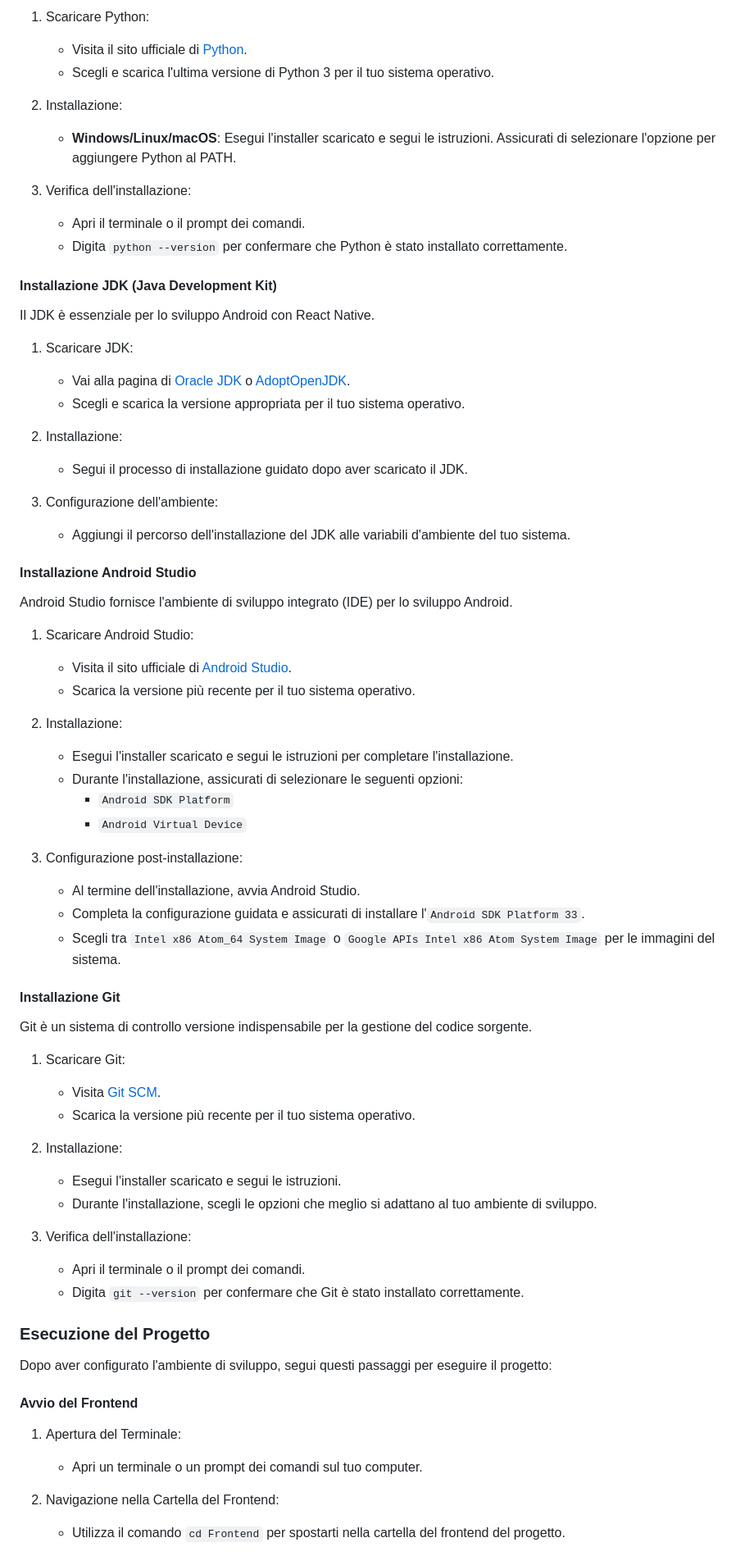
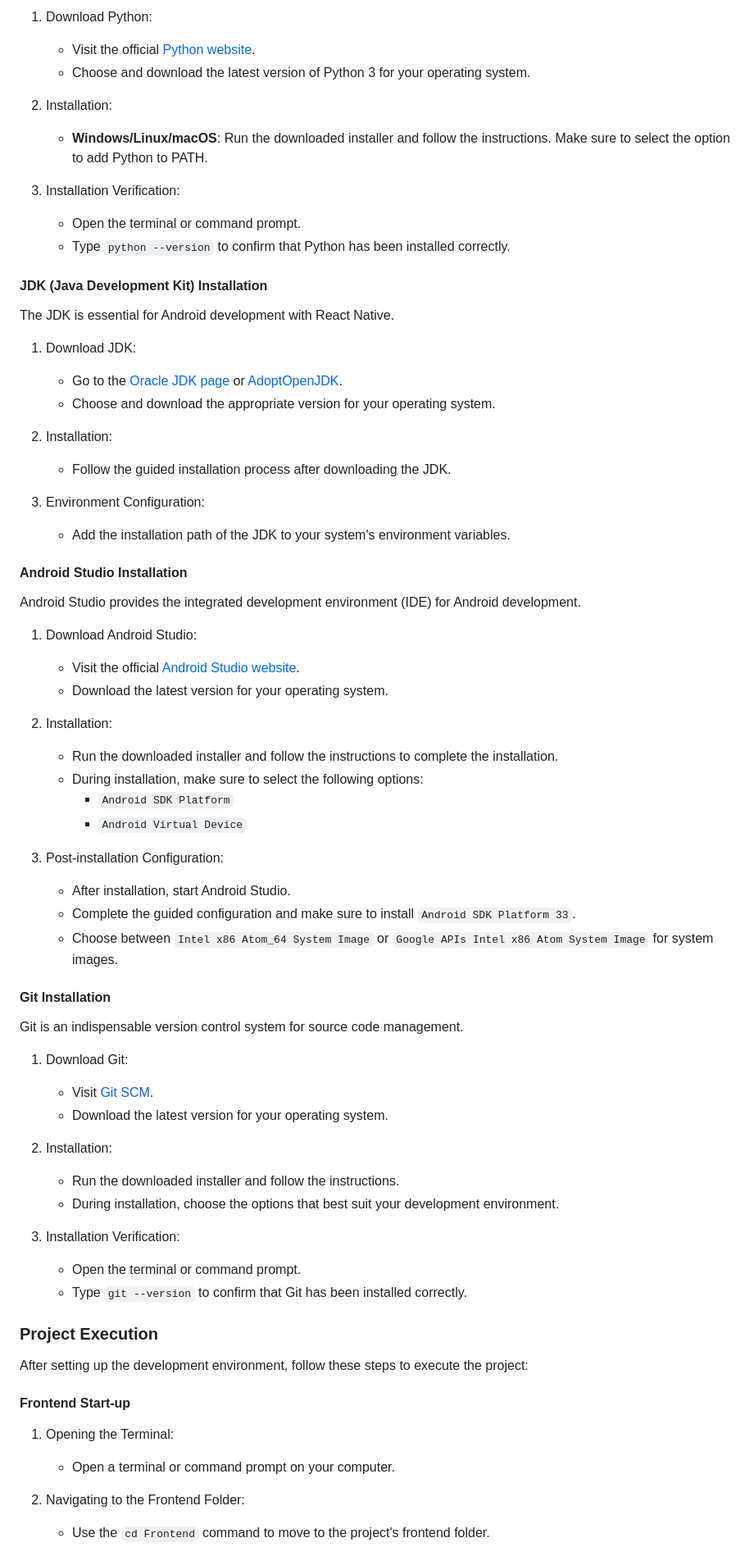
Before and after one commit to gioeleali/pizzeria-la-paradisea-mobile-app, a Markdown page: README.md, the part around the change printed below. Shown: that part at 82% size. GitHub-like rendering.

Commit message:
translate readme

```diff
--- a/README.md
+++ b/README.md
@@ -59,73 +68,73 @@ Python è necessario per il backend Django del progetto. Ecco come installarlo:
 
-1. Scaricare Python:
-   - Visita il sito ufficiale di [Python](https://www.python.org/downloads/).
-   - Scegli e scarica l'ultima versione di Python 3 per il tuo sistema operativo.
+1. Download Python:
+   - Visit the official [Python website](https://www.python.org/downloads/).
+   - Choose and download the latest version of Python 3 for your operating system.
 
-2. Installazione:
-   - **Windows/Linux/macOS**: Esegui l'installer scaricato e segui le istruzioni. Assicurati di selezionare l'opzione per aggiungere Python al PATH.
+2. Installation:
+   - **Windows/Linux/macOS**: Run the downloaded installer and follow the instructions. Make sure to select the option to add Python to PATH.
 
-3. Verifica dell'installazione:
-   - Apri il terminale o il prompt dei comandi.
-   - Digita `python --version` per confermare che Python è stato installato correttamente.
+3. Installation Verification:
+   - Open the terminal or command prompt.
+   - Type `python --version` to confirm that Python has been installed correctly.
 
-#### Installazione JDK (Java Development Kit)
+#### JDK (Java Development Kit) Installation
 
-Il JDK è essenziale per lo sviluppo Android con React Native.
+The JDK is essential for Android development with React Native.
 
-1. Scaricare JDK:
-   - Vai alla pagina di [Oracle JDK](https://www.oracle.com/java/technologies/javase-jdk11-downloads.html) o [AdoptOpenJDK](https://adoptopenjdk.net/).
-   - Scegli e scarica la versione appropriata per il tuo sistema operativo.
+1. Download JDK:
+   - Go to the [Oracle JDK page](https://www.oracle.com/java/technologies/javase-jdk11-downloads.html) or [AdoptOpenJDK](https://adoptopenjdk.net/).
+   - Choose and download the appropriate version for your operating system.
 
-2. Installazione:
-   - Segui il processo di installazione guidato dopo aver scaricato il JDK.
+2. Installation:
+   - Follow the guided installation process after downloading the JDK.
 
-3. Configurazione dell'ambiente:
-   - Aggiungi il percorso dell'installazione del JDK alle variabili d'ambiente del tuo sistema.
+3. Environment Configuration:
+   - Add the installation path of the JDK to your system's environment variables.
 
-#### Installazione Android Studio
+#### Android Studio Installation
 
-Android Studio fornisce l'ambiente di sviluppo integrato (IDE) per lo sviluppo Android.
+Android Studio provides the integrated development environment (IDE) for Android development.
 
-1. Scaricare Android Studio:
-   - Visita il sito ufficiale di [Android Studio](https://developer.android.com/studio).
-   - Scarica la versione più recente per il tuo sistema operativo.
+1. Download Android Studio:
+   - Visit the official [Android Studio website](https://developer.android.com/studio).
+   - Download the latest version for your operating system.
 
-2. Installazione:
-   - Esegui l'installer scaricato e segui le istruzioni per completare l'installazione.
-   - Durante l'installazione, assicurati di selezionare le seguenti opzioni:
+2. Installation:
+   - Run the downloaded installer and follow the instructions to complete the installation.
+   - During installation, make sure to select the following options:
      - `Android SDK Platform`
      - `Android Virtual Device`
 
-3. Configurazione post-installazione:
-   - Al termine dell'installazione, avvia Android Studio.
-   - Completa la configurazione guidata e assicurati di installare l'`Android SDK Platform 33`.
-   - Scegli tra `Intel x86 Atom_64 System Image` o `Google APIs Intel x86 Atom System Image` per le immagini del sistema.
+3. Post-installation Configuration:
+   - After installation, start Android Studio.
+   - Complete the guided configuration and make sure to install `Android SDK Platform 33`.
+   - Choose between `Intel x86 Atom_64 System Image` or `Google APIs Intel x86 Atom System Image` for system images.
 
-#### Installazione Git
+#### Git Installation
 
-Git è un sistema di controllo versione indispensabile per la gestione del codice sorgente.
+Git is an indispensable version control system for source code management.
 
-1. Scaricare Git:
-   - Visita [Git SCM](https://git-scm.com/downloads).
-   - Scarica la versione più recente per il tuo sistema operativo.
+1. Download Git:
+   - Visit [Git SCM](https://git-scm.com/downloads).
+   - Download the latest version for your operating system.
 
-2. Installazione:
-   - Esegui l'installer scaricato e segui le istruzioni.
-   - Durante l'installazione, scegli le opzioni che meglio si adattano al tuo ambiente di sviluppo.
+2. Installation:
+   - Run the downloaded installer and follow the instructions.
+   - During installation, choose the options that best suit your development environment.
 
-3. Verifica dell'installazione:
-   - Apri il terminale o il prompt dei comandi.
-   - Digita `git --version` per confermare che Git è stato installato correttamente.
+3. Installation Verification:
+   - Open the terminal or command prompt.
+   - Type `git --version` to confirm that Git has been installed correctly.
 
-### Esecuzione del Progetto
+### Project Execution
 
-Dopo aver configurato l'ambiente di sviluppo, segui questi passaggi per eseguire il progetto:
+After setting up the development environment, follow these steps to execute the project:
 
-#### Avvio del Frontend
+#### Frontend Start-up
 
-1. Apertura del Terminale:
-   - Apri un terminale o un prompt dei comandi sul tuo computer.
+1. Opening the Terminal:
+   - Open a terminal or command prompt on your computer.
 
-2. Navigazione nella Cartella del Frontend:
-   - Utilizza il comando `cd Frontend` per spostarti nella cartella del frontend del progetto.
+2. Navigating to the Frontend Folder:
+   - Use the `cd Frontend` command to move to the project's frontend folder.
 
```
Also changed, not shown: other parts of README.md (+85 -65 lines).
